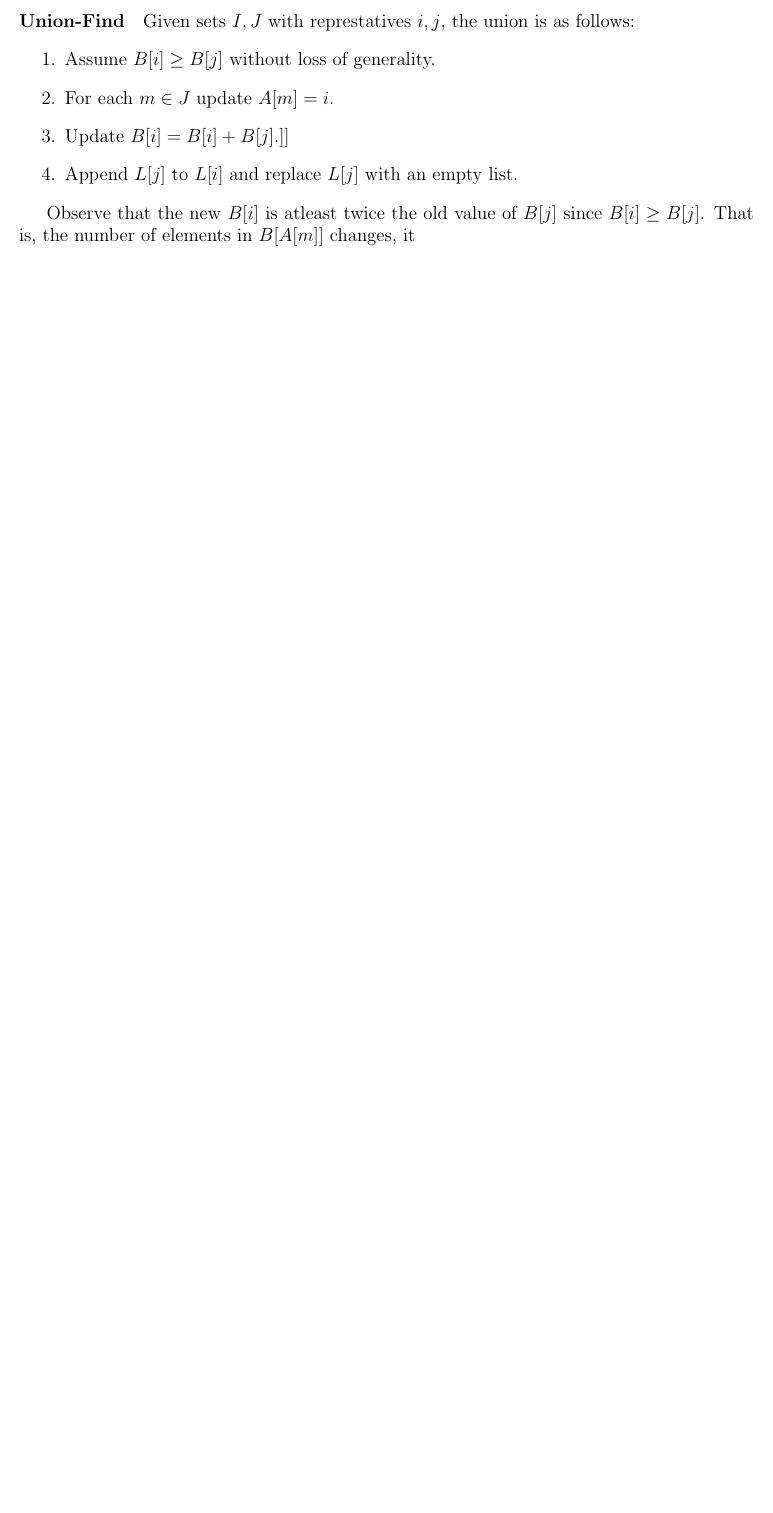
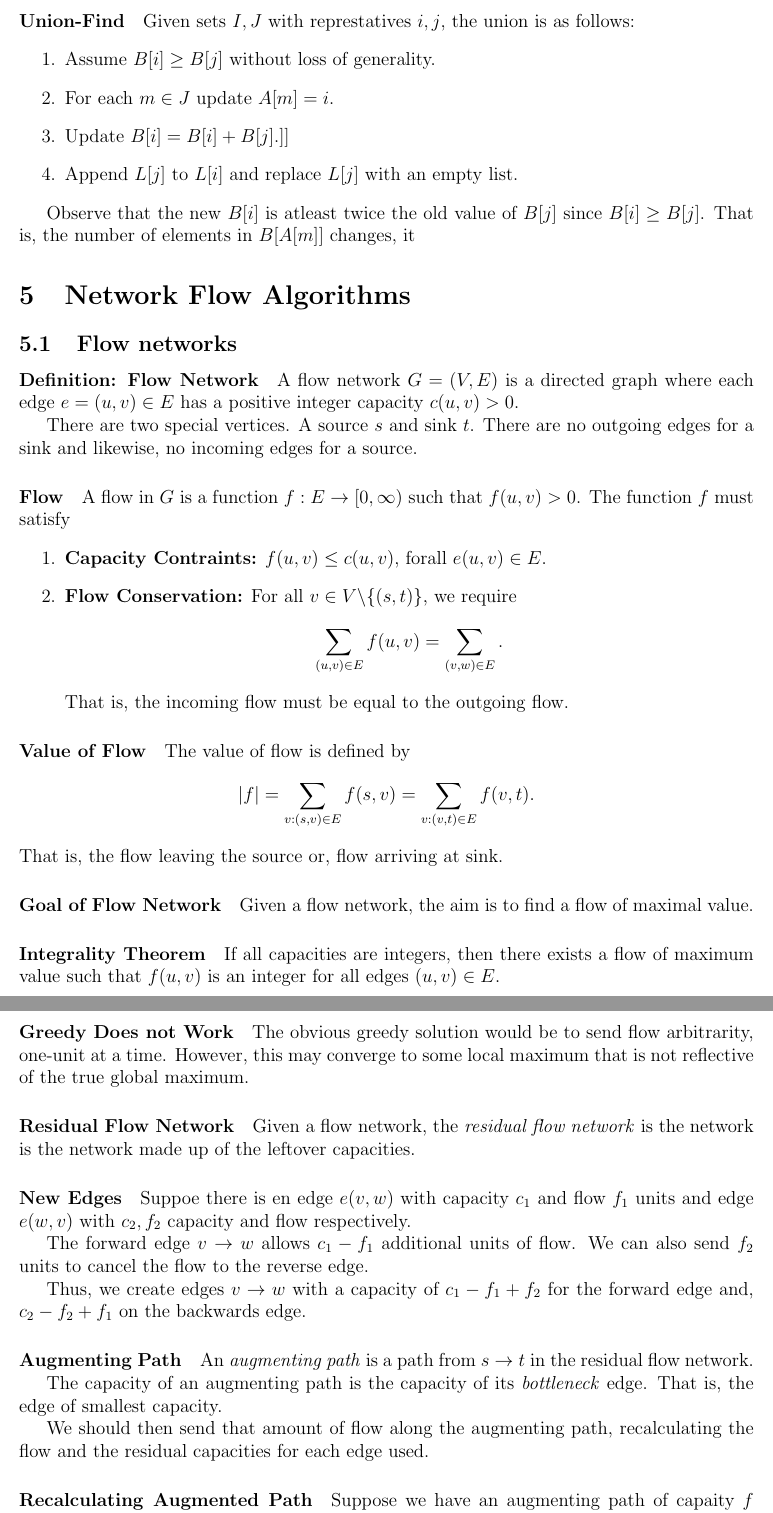
Before and after one commit to imagine-hussain/comp3121_notes, a LaTeX document (comp3121_main.tex, which reads network_flow_analysis.tex): part of page 13 of 13 before the commit and two parts of pages 13 and 14 of 14 after it, the two joined at a grey line, cut so that both start at the same text, the shorter picture padded with empty space. Compiled offline with pdfLaTeX.

Commit message:
network - augmenting path

```diff
--- a/network_flow_analysis.tex
+++ b/network_flow_analysis.tex
@@ -1,5 +1,77 @@
-% \section{Network Flow Algorithms}
+\section{Network Flow Algorithms}
 
-% \subsection{Flow networks}
-% \subsection{Ford – Fulkerson algorithm and more}
-% \subsection{Applications including Maximum Bipartite Matching}
+\subsection{Flow networks}
+
+\paragraph{Definition: Flow Network}
+A flow network \( G = (V, E) \) is a directed graph where each edge
+\( e = (u, v) \in  E \) has a positive integer capacity
+\( c(u, v) > 0 \).
+
+There are two special vertices. A source \( s \) and sink  \( t \).
+There are no outgoing edges for a sink and likewise, no incoming edges
+for a source.
+
+\paragraph{Flow}
+A flow in \( G \) is a function  \( f: E \to  [0, \infty) \) such that
+\(  f(u, v) > 0 \). The function \( f \) must satisfy
+\begin{enumerate}
+  \item \textbf{Capacity Contraints:} \( f(u, v) \leq c(u, v)\), forall
+     \( e(u, v) \in  E \).
+  \item \textbf{Flow Conservation:} For all \( v \in V \backslash \{(s, t)\} \),
+    we require \[
+        \sum_{(u, v) \in  E} f(u, v) = \sum_{(v, w) \in  E}
+    .\]
+    That is, the incoming flow must be equal to the outgoing flow.
+\end{enumerate}
+
+\paragraph{Value of Flow}
+The value of flow is defined by \[
+  |f| = \sum_{v: (s, v) \in E} f(s, v)
+  =
+  \sum_{v: (v, t) \in  E} f(v, t)
+.\]
+That is, the flow leaving the source or, flow arriving at sink.
+
+\paragraph{Goal of Flow Network}
+Given a flow network, the aim is to find a flow of maximal value.
+
+\paragraph{Integrality Theorem}
+If all capacities are integers, then there exists a flow of maximum value
+such that \( f(u, v) \) is an integer for all
+edges  \( \left( u, v \right) \in  E \).
+
+\paragraph{Greedy Does not Work}
+The obvious greedy solution would be to send flow arbitrarity,
+one-unit at a time. However, this may converge to some local maximum
+that is not reflective of the true global maximum.
+
+\paragraph{Residual Flow Network}
+Given a flow network, the \textit{residual flow network} is the network
+is the network made up of the leftover capacities.
+
+\paragraph{New Edges}
+Suppoe there is en edge \( e(v, w) \) with capacity  \( c_1 \)
+and flow  \( f_1 \) units and edge \( e(w, v) \)
+with  \( c_2, f_2 \) capacity and flow respectively.
+
+The forward edge \( v \to  w \) allows \( c_1 - f_1 \)
+additional units of flow. We can also send \( f_2 \)
+units to cancel the flow to the reverse edge.
+
+Thus, we create edges \( v \to  w \) with a capacity of
+\( c_1 - f_1 + f_2 \) for the forward edge and,
+\( c_2 - f_2 + f_1 \) on the backwards edge.
+
+\paragraph{Augmenting Path}
+An \textit{augmenting path} is a path from \( s \to  t \) in the residual flow network.
+
+The capacity of an augmenting path is the capacity of its \textit{bottleneck}
+edge. That is, the edge of smallest capacity.
+
+We should then send that amount of flow along the augmenting path, recalculating
+the flow and the residual capacities for each edge used.
+
+\paragraph{Recalculating Augmented Path}
+Suppose we have an augmenting path of capaity \( f \)
+that includes an edge  \( v \to  w \). Then,
+\begin{enumerate}
```
Also changed, not shown: comp3121_main.pdf, network_flow_analysis.tex (11 more changed lines), 1 other file.
